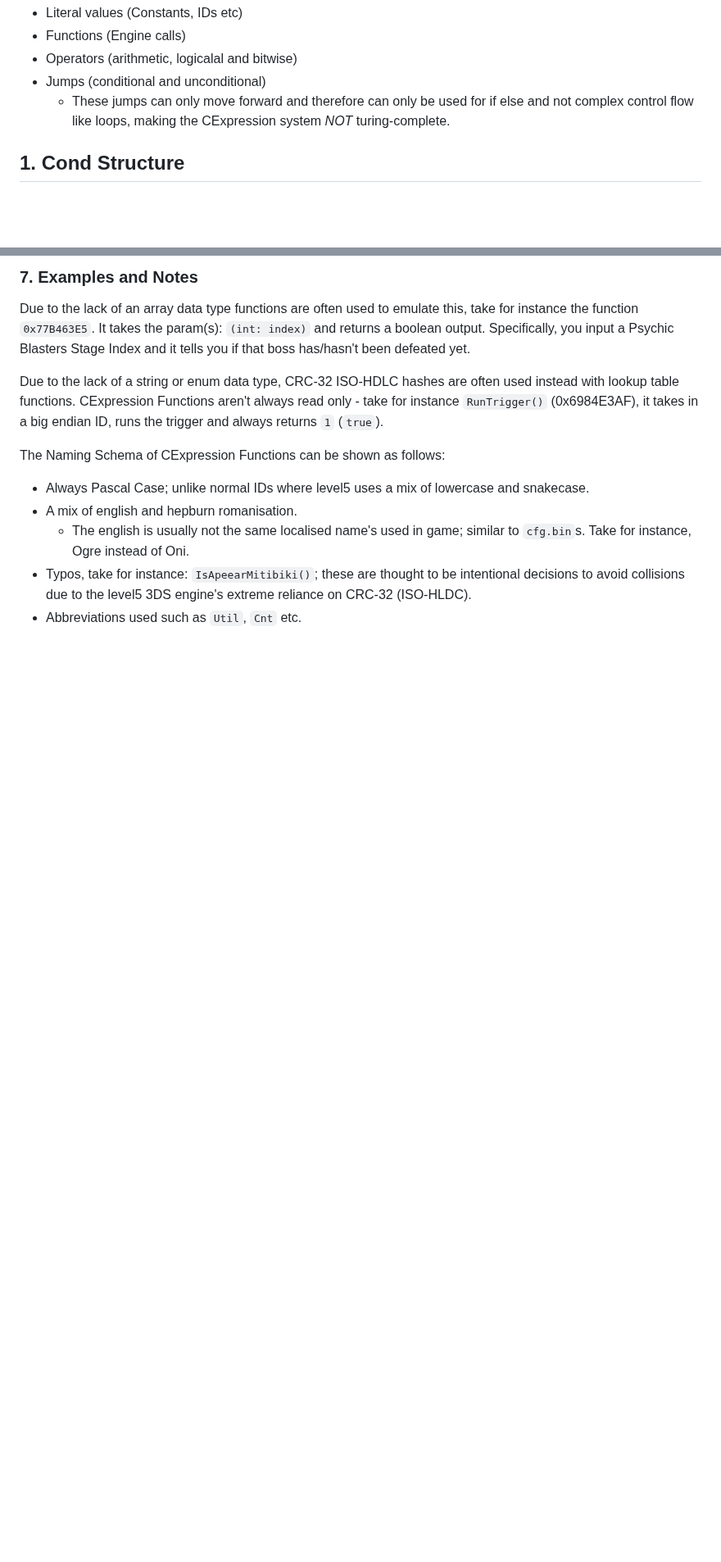
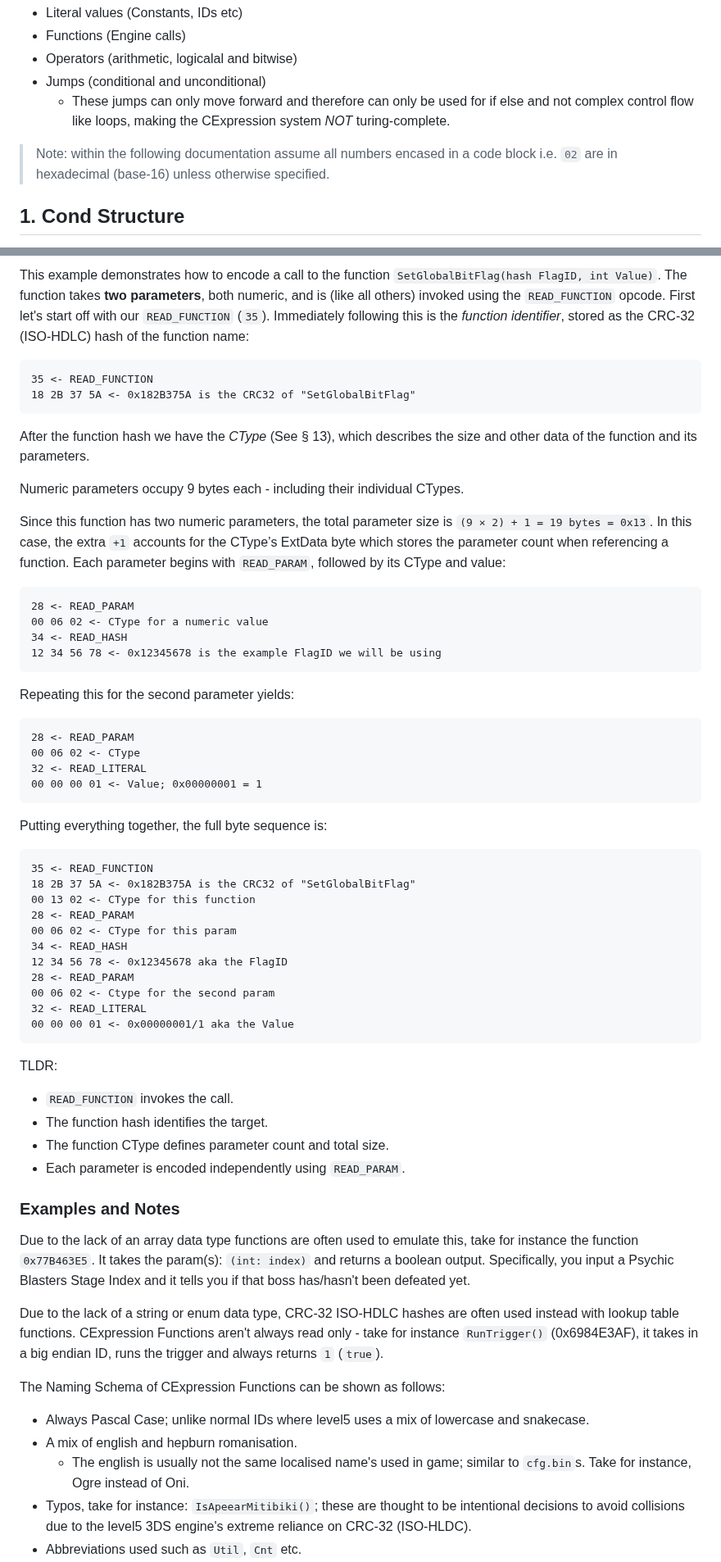
Before and after one commit to n123git/yw-cond, a Markdown page: README.md, 2 parts joined by grey strips. Shown at 82% size. Drawn GitHub-style; blank space fills up the shorter version.

````diff
--- a/README.md
+++ b/README.md
@@ -22,7 +22,7 @@ The **CExpression system**, is a proprietary (usually Base64-encoded) system use
   * Operators (arithmetic, logicalal and bitwise)
   * Jumps (conditional and unconditional)
     * These jumps can only move forward and therefore can only be used for if else and not complex control flow like loops, making the CExpression system *NOT* turing-complete.
-
+> Note: within the following documentation assume all numbers encased in a code block i.e. `02` are in hexadecimal (base-16) unless otherwise specified.
 ## 1. **Cond Structure**
 
 Each Cond begins with a header section composed of a **3-byte header**, a uint16 `COND_LENGTH` and a uint8 `STACK_PRM`.
@@ -189,5 +182,52 @@ Notes:
 
-### 7. Examples and Notes
+This example demonstrates how to encode a call to the function `SetGlobalBitFlag(hash FlagID, int Value)`.
+The function takes **two parameters**, both numeric, and is (like all others) invoked using the `READ_FUNCTION` opcode.
+First let's start off with our `READ_FUNCTION` (`35`). Immediately following this is the *function identifier*, stored as the CRC-32 (ISO-HDLC) hash of the function name:
+```hex
+35 <- READ_FUNCTION
+18 2B 37 5A <- 0x182B375A is the CRC32 of "SetGlobalBitFlag"
+```
+After the function hash we have the *CType* (See § 13), which describes the size and other data of the function and its parameters.
+
+Numeric parameters occupy 9 bytes each - including their individual CTypes.
+
+Since this function has two numeric parameters, the total parameter size is `(9 × 2) + 1 = 19 bytes = 0x13`. In this case, the extra `+1` accounts for the CType’s ExtData byte which stores the parameter count when referencing a function.
+Each parameter begins with `READ_PARAM`, followed by its CType and value:
+```hex
+28 <- READ_PARAM
+00 06 02 <- CType for a numeric value
+34 <- READ_HASH
+12 34 56 78 <- 0x12345678 is the example FlagID we will be using
+```
+Repeating this for the second parameter yields:
+```hex
+28 <- READ_PARAM
+00 06 02 <- CType
+32 <- READ_LITERAL
+00 00 00 01 <- Value; 0x00000001 = 1
+```
+Putting everything together, the full byte sequence is:
+
+```hex
+35 <- READ_FUNCTION
+18 2B 37 5A <- 0x182B375A is the CRC32 of "SetGlobalBitFlag"
+00 13 02 <- CType for this function
+28 <- READ_PARAM
+00 06 02 <- CType for this param
+34 <- READ_HASH
+12 34 56 78 <- 0x12345678 aka the FlagID
+28 <- READ_PARAM
+00 06 02 <- Ctype for the second param
+32 <- READ_LITERAL
+00 00 00 01 <- 0x00000001/1 aka the Value
+```
+TLDR:
+* `READ_FUNCTION` invokes the call.
+* The function hash identifies the target.
+* The function CType defines parameter count and total size.
+* Each parameter is encoded independently using `READ_PARAM`.
+
+### Examples and Notes
 Due to the lack of an array data type functions are often used to emulate this, take for instance the function `0x77B463E5`. It takes the param(s): `(int: index)` and returns a boolean output. Specifically, you input a Psychic Blasters Stage Index and it tells you if that boss has/hasn't been defeated yet.
 
 Due to the lack of a string or enum data type, CRC-32 ISO-HDLC hashes are often used instead with lookup table functions.
````
Also changed, not shown: other parts of README.md (+54 -61 lines).
